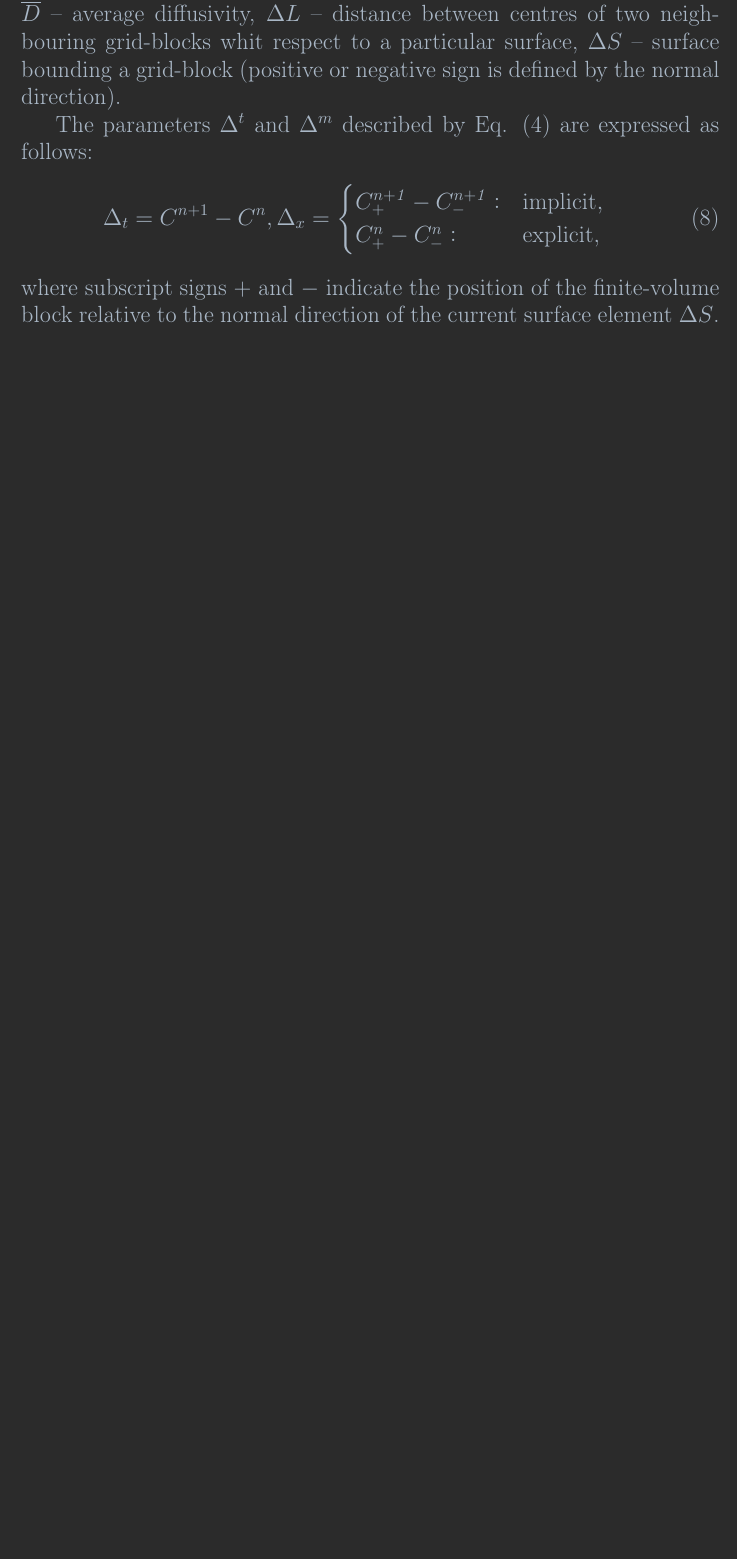
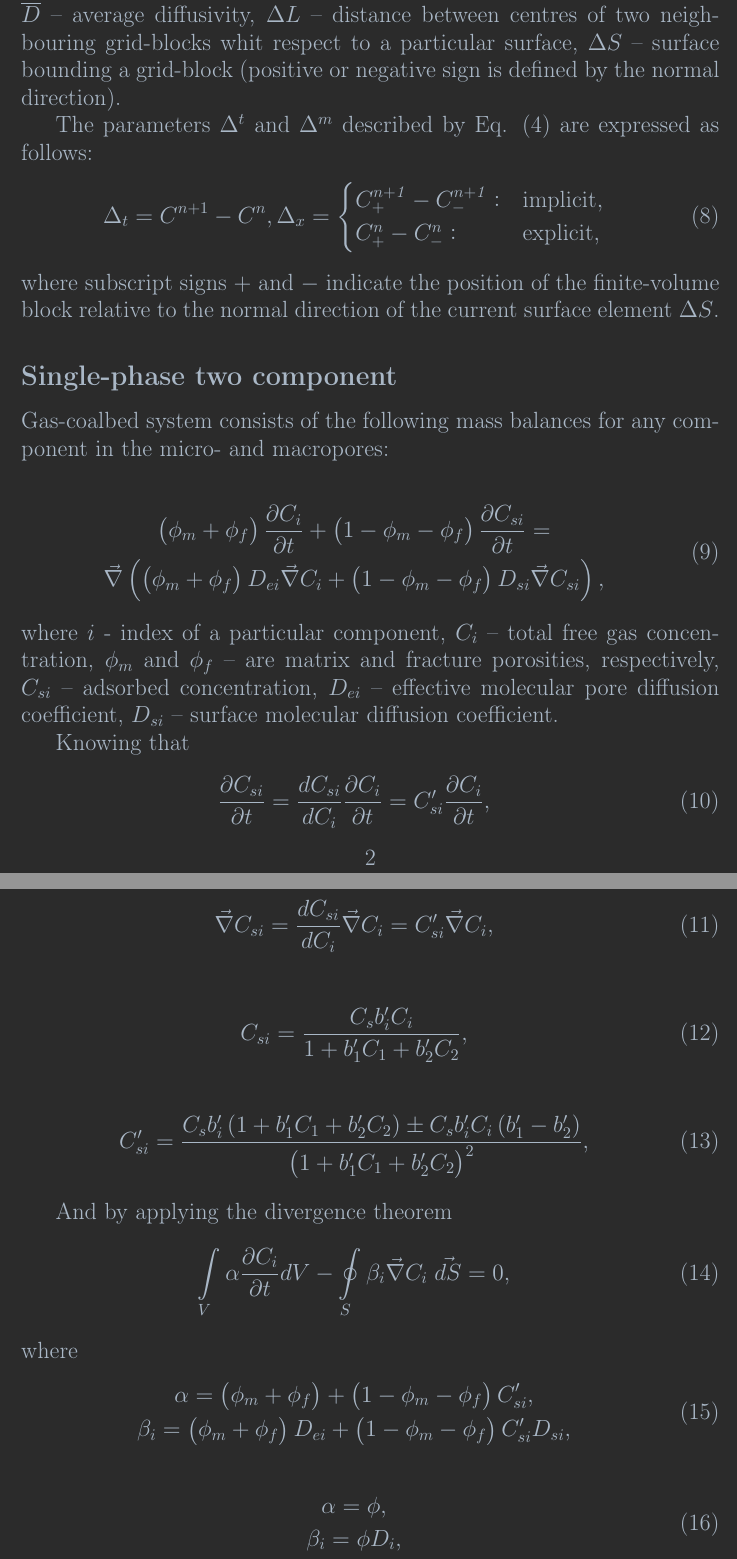
Before and after one commit to lanetszb/dfvm, a LaTeX document (latex/models.tex): part of page 2 of 2 before the commit and two parts of pages 2 and 3 of 3 after it, the two joined at a grey line, cut so that both start at the same text, the shorter picture padded with empty space. Compiled offline with pdfLaTeX.

Commit message:
dfvm, latex: added multicom model

```diff
--- a/latex/models.tex
+++ b/latex/models.tex
@@ -124,3 +125,56 @@ The parameters $\Delta^{t}$ and $\Delta^{m}$ described by Eq. (\ref{eq:conductiv
     \end{eqnarray}
 where subscript signs $+$ and $-$ indicate the position of the finite-volume block relative to the normal direction of the current surface element $\Delta S$.
 
+ \subsection*{Single-phase two component}
+ Gas-coalbed system consists of the following mass balances for any component in the micro- and macropores:
+
+ \begin{eqnarray}
+ \begin{gathered}
+ \label{eq:diffusuin_multicomp_diff}
+  \left(\phi_{m}+\phi_{f}\right)\frac{\partial C_{i}}{\partial t} + \left(1-\phi_{m}-\phi_{f}\right)\frac{\partial C_{si}}{\partial t} = \\ \vec{\nabla} \left(\left(\phi_{m} + \phi_{f} \right)D_{ei} \vec{\nabla}C_{i} + \left(1-\phi_{m}-\phi_{f}\right) D_{si} \vec{\nabla}C_{s i}\right),
+   \end{gathered}
+ \end{eqnarray}
+ where $i$ - index of  a particular component, $C_{i}$~--~total free gas concentration, $\phi_{m}$ and $\phi_{f}$~--~are matrix and fracture porosities, respectively, $C_{si}$~--~adsorbed concentration, $D_{ei}$~--~effective molecular pore diffusion coefficient, $D_{si}$~--~surface molecular diffusion coefficient.
+
+ Knowing that
+ \begin{eqnarray}
+ \label{eq:variable_replace}
+ \frac{\partial C_{si}}{\partial t} =  \frac{dC_{si}}{dC_{i}}\frac{\partial C_{i}}{\partial t} = C'_{si}\frac{\partial C_{i}}{\partial t},
+ \end{eqnarray}
+
+  \begin{eqnarray}
+ \label{eq:variable_replace}
+\vec\nabla C_{si} =  \frac{dC_{si}}{dC_{i}}\vec\nabla C_{i} = C'_{si}\vec\nabla C_{i},
+ \end{eqnarray}
+
+  \begin{eqnarray}
+ \label{eq:conc_sorption}
+ C_{si} =  \frac{C_{s} b_{i}' C_{i}}{1+b_{1}'C_{1}+b_{2}'C_{2}},
+ \end{eqnarray}
+
+  \begin{eqnarray}
+ \label{eq:conc_sorption_deriv}
+ C_{si}' =  \frac{C_{s}b_{i}' \left(1+b_{1}'C_{1}+b_{2}'C_{2}\right) \pm C_{s}b_{i}'C_{i} \left(b_{1}'-b_{2}'\right)}{\left(1+b_{1}'C_{1}+b_{2}'C_{2}\right)^2},
+ \end{eqnarray}
+
+ And by applying the divergence theorem
+  \begin{eqnarray}
+ \label{eq:diffusuin_multicomp_integral}
+ \int \limits_{V} \alpha \frac{\partial C_{i}}{\partial t} d V - \oint \limits_{S} \beta_{i} \vec{\nabla}C_{i} \; \vec{dS} = 0,
+ \end{eqnarray}
+where
+ \begin{eqnarray}
+ \begin{gathered}
+ \label{eq:alpha}
+ \alpha  =  \left(\phi_{m}+\phi_{f}\right) + \left(1-\phi_{m}-\phi_{f}\right)C_{si}', \\
+ \beta_{i}  = \left(\phi_{m}+ \phi_{f} \right) D_{ei} + \left(1-\phi_{m}-\phi_{f}\right) C_{si}'D_{si},
+ \end{gathered}
+ \end{eqnarray}
+
+  \begin{eqnarray}
+ \begin{gathered}
+ \label{eq:alpha}
+ \alpha  =  \phi, \\
+ \beta_{i}  = \phi D_{i},
+ \end{gathered}
+ \end{eqnarray}
```
Also changed, not shown: latex/models.tex (13 more changed lines).
